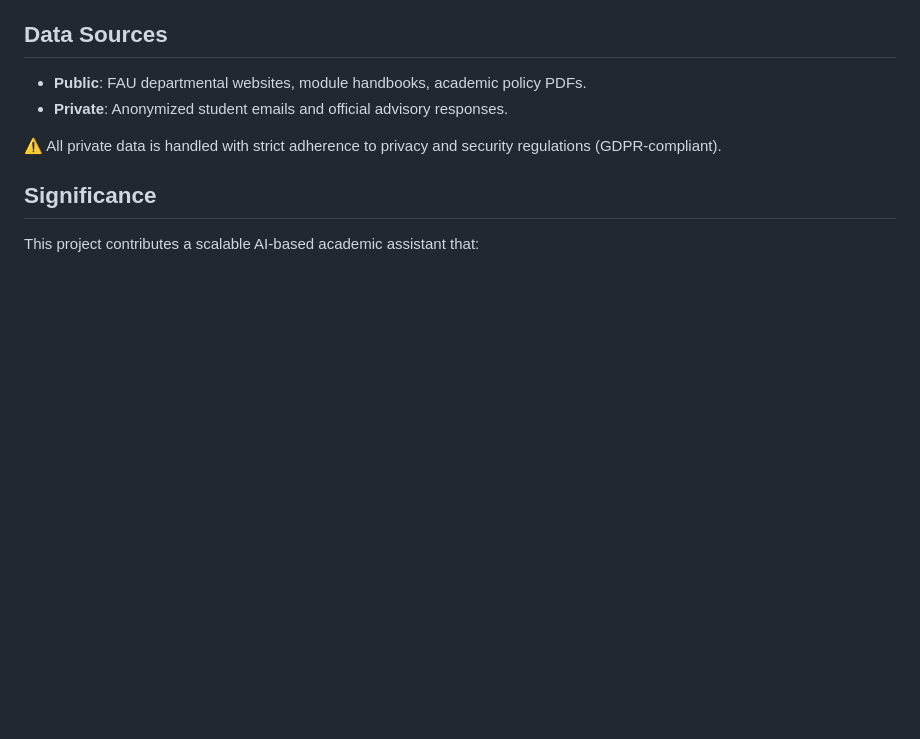
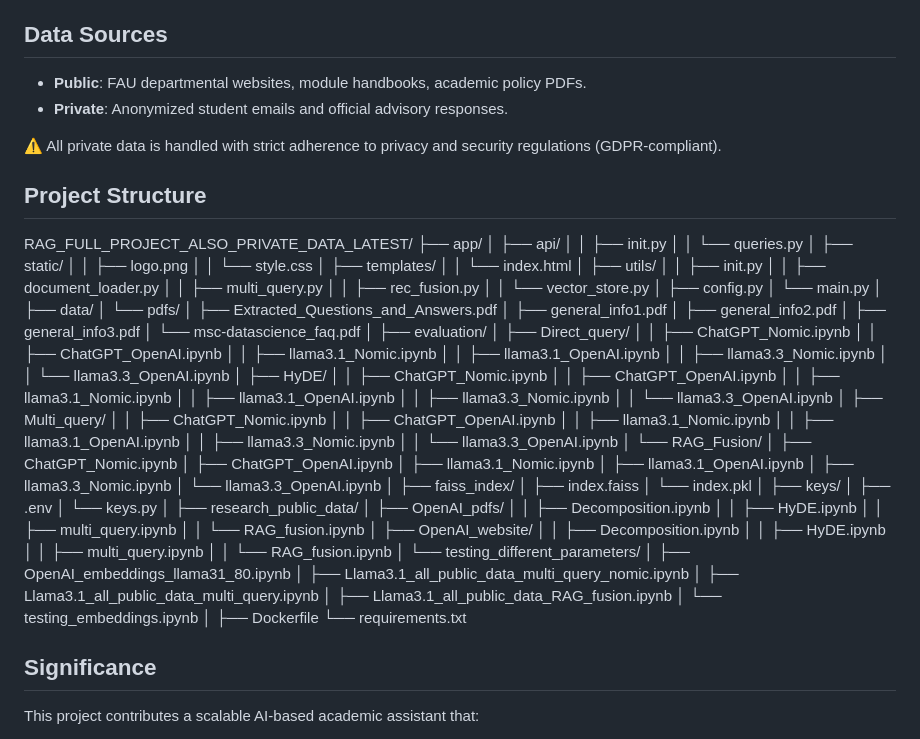
Before and after one commit to ekaanshkhosla/RAG_FAU_DS, a Markdown page: README.md, the part around one of its changes. GitHub-like rendering; blank space fills up the shorter version.

```diff
--- a/README.md
+++ b/README.md
@@ -47,6 +47,94 @@ The RAG chatbot aims to address both problems by offering an intelligent, centra
 
 ⚠️ All private data is handled with strict adherence to privacy and security regulations (GDPR-compliant).
 
+## Project Structure
+
+RAG_FULL_PROJECT_ALSO_PRIVATE_DATA_LATEST/
+├── app/
+│ ├── api/
+│ │ ├── init.py
+│ │ └── queries.py
+│ ├── static/
+│ │ ├── logo.png
+│ │ └── style.css
+│ ├── templates/
+│ │ └── index.html
+│ ├── utils/
+│ │ ├── init.py
+│ │ ├── document_loader.py
+│ │ ├── multi_query.py
+│ │ ├── rec_fusion.py
+│ │ └── vector_store.py
+│ ├── config.py
+│ └── main.py
+│
+├── data/
+│ └── pdfs/
+│ ├── Extracted_Questions_and_Answers.pdf
+│ ├── general_info1.pdf
+│ ├── general_info2.pdf
+│ ├── general_info3.pdf
+│ └── msc-datascience_faq.pdf
+│
+├── evaluation/
+│ ├── Direct_query/
+│ │ ├── ChatGPT_Nomic.ipynb
+│ │ ├── ChatGPT_OpenAI.ipynb
+│ │ ├── llama3.1_Nomic.ipynb
+│ │ ├── llama3.1_OpenAI.ipynb
+│ │ ├── llama3.3_Nomic.ipynb
+│ │ └── llama3.3_OpenAI.ipynb
+│ ├── HyDE/
+│ │ ├── ChatGPT_Nomic.ipynb
+│ │ ├── ChatGPT_OpenAI.ipynb
+│ │ ├── llama3.1_Nomic.ipynb
+│ │ ├── llama3.1_OpenAI.ipynb
+│ │ ├── llama3.3_Nomic.ipynb
+│ │ └── llama3.3_OpenAI.ipynb
+│ ├── Multi_query/
+│ │ ├── ChatGPT_Nomic.ipynb
+│ │ ├── ChatGPT_OpenAI.ipynb
+│ │ ├── llama3.1_Nomic.ipynb
+│ │ ├── llama3.1_OpenAI.ipynb
+│ │ ├── llama3.3_Nomic.ipynb
+│ │ └── llama3.3_OpenAI.ipynb
+│ └── RAG_Fusion/
+│ ├── ChatGPT_Nomic.ipynb
+│ ├── ChatGPT_OpenAI.ipynb
+│ ├── llama3.1_Nomic.ipynb
+│ ├── llama3.1_OpenAI.ipynb
+│ ├── llama3.3_Nomic.ipynb
+│ └── llama3.3_OpenAI.ipynb
+│
+├── faiss_index/
+│ ├── index.faiss
+│ └── index.pkl
+│
+├── keys/
+│ ├── .env
+│ └── keys.py
+│
+├── research_public_data/
+│ ├── OpenAI_pdfs/
+│ │ ├── Decomposition.ipynb
+│ │ ├── HyDE.ipynb
+│ │ ├── multi_query.ipynb
+│ │ └── RAG_fusion.ipynb
+│ ├── OpenAI_website/
+│ │ ├── Decomposition.ipynb
+│ │ ├── HyDE.ipynb
+│ │ ├── multi_query.ipynb
+│ │ └── RAG_fusion.ipynb
+│ └── testing_different_parameters/
+│ ├── OpenAI_embeddings_llama31_80.ipynb
+│ ├── Llama3.1_all_public_data_multi_query_nomic.ipynb
+│ ├── Llama3.1_all_public_data_multi_query.ipynb
+│ ├── Llama3.1_all_public_data_RAG_fusion.ipynb
+│ └── testing_embeddings.ipynb
+│
+├── Dockerfile
+└── requirements.txt
+
 ## Significance
 
 This project contributes a scalable AI-based academic assistant that:
```
Also changed, not shown: other parts of README.md (+0 -2 lines).
